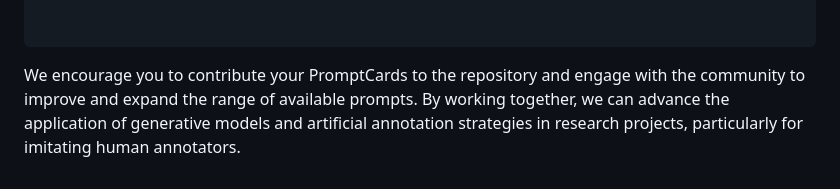
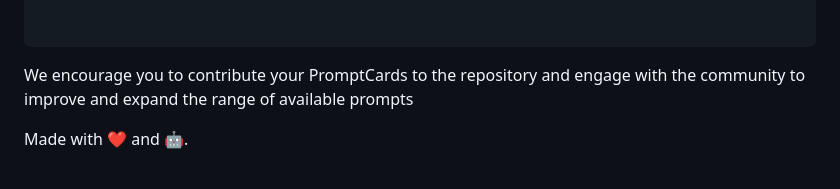
Before and after one commit to chkla/PromptCards, a Markdown page: README.md, the part around the change. GitHub-like rendering.

````diff
--- a/README.md
+++ b/README.md
@@ -69,4 +69,6 @@ Version: [Version number, e.g., 1.0]
 
 ```
 
-We encourage you to contribute your PromptCards to the repository and engage with the community to improve and expand the range of available prompts. By working together, we can advance the application of generative models and artificial annotation strategies in research projects, particularly for imitating human annotators.
+We encourage you to contribute your PromptCards to the repository and engage with the community to improve and expand the range of available prompts
+
+Made with ❤️ and 🤖.
````
